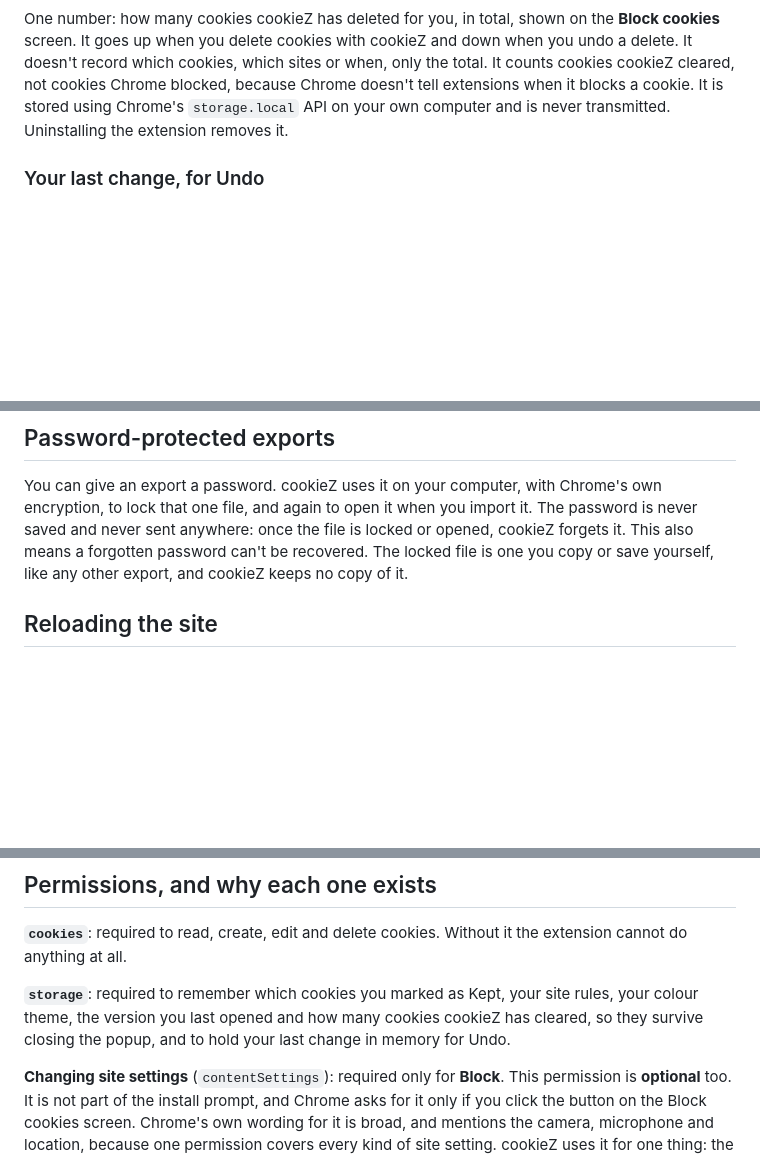
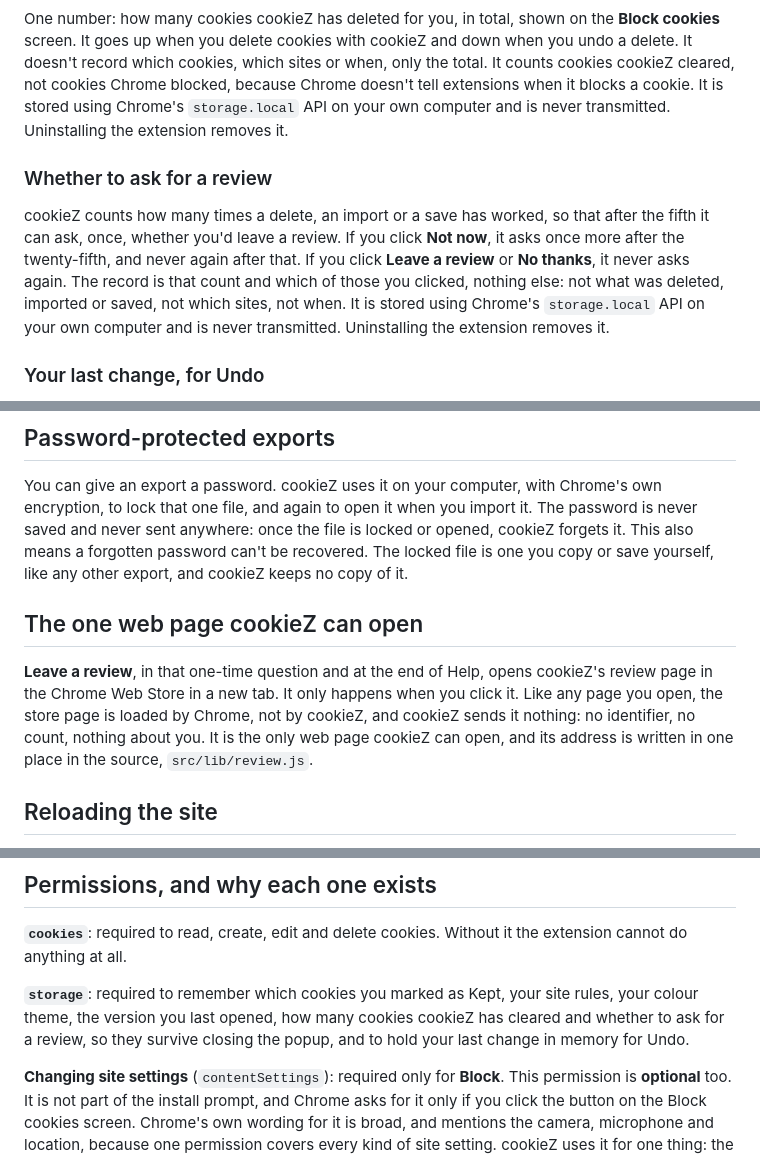
Before and after one commit to mwc0/cookie-manager, a Markdown page: store/PRIVACY.md, 3 parts joined by grey strips. Drawn GitHub-style; blank space fills up the shorter version.

Commit message:
Privacy policy: the review question's record, and the one page cookieZ can open

```diff
--- a/store/PRIVACY.md
+++ b/store/PRIVACY.md
@@ -133,6 +133,18 @@ blocks a cookie. It is stored using Chrome's `storage.local` API on your
 own computer and is never transmitted. Uninstalling the extension removes
 it.
 
+### Whether to ask for a review
+
+cookieZ counts how many times a delete, an import or a save has worked,
+so that after the fifth it can ask, once, whether you'd leave a review. If
+you click **Not now**, it asks once more after the twenty-fifth, and never
+again after that. If you click **Leave a review** or **No thanks**, it
+never asks again. The record is that count and which of those you
+clicked, nothing else: not what was deleted, imported or saved, not which
+sites, not when. It is stored using Chrome's `storage.local` API on your
+own computer and is never transmitted. Uninstalling the extension removes
+it.
+
 ### Your last change, for Undo
 
 When you delete cookies, import cookies or save a cookie in the editor,
@@ -188,6 +200,16 @@ you import it. The password is never saved and never sent anywhere: once
 the file is locked or opened, cookieZ forgets it. This also means a
 forgotten password can't be recovered. The locked file is one you copy or
 save yourself, like any other export, and cookieZ keeps no copy of it.
+
+## The one web page cookieZ can open
+
+**Leave a review**, in that one-time question and at the end of Help,
+opens cookieZ's review page in the Chrome Web Store in a new tab. It only
+happens when you click it. Like any page you open, the store page is
+loaded by Chrome, not by cookieZ, and cookieZ sends it nothing: no
+identifier, no count, nothing about you. It is the only web page cookieZ
+can open, and its address is written in one place in the source,
+`src/lib/review.js`.
 
 ## Reloading the site
 
@@ -247,8 +269,8 @@ popup is open on is affected.
 the extension cannot do anything at all.
 
 **`storage`**: required to remember which cookies you marked as Kept, your
-site rules, your colour theme, the version you last opened and how many
-cookies cookieZ has cleared, so they survive closing the popup, and to hold
+site rules, your colour theme, the version you last opened, how many
+cookies cookieZ has cleared and whether to ask for a review, so they survive closing the popup, and to hold
 your last change in memory for Undo.
 
 **Changing site settings** (`contentSettings`): required only for
```
Also changed, not shown: other parts of store/PRIVACY.md (+1 -1 lines).
